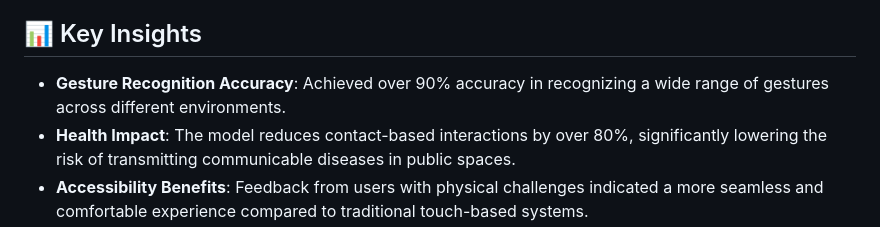
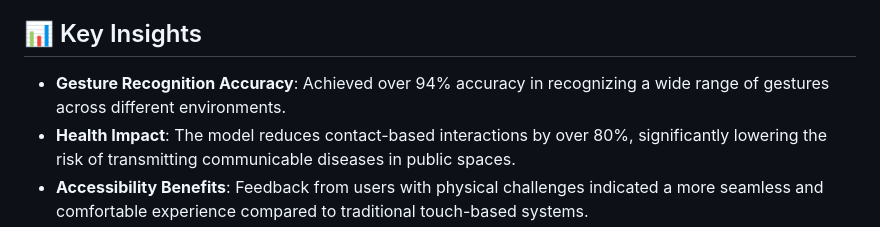
Before and after one commit to vedant-im10/TouchLess-Touch, a Markdown page: README.md, the part around the change. Drawn GitHub-style.

```diff
--- a/README.md
+++ b/README.md
@@ -35,7 +35,7 @@ In a world where touch-based interfaces are common in public spaces, there’s a
 
 ## 📊 Key Insights
 
-- **Gesture Recognition Accuracy**: Achieved over 90% accuracy in recognizing a wide range of gestures across different environments.
+- **Gesture Recognition Accuracy**: Achieved over 94% accuracy in recognizing a wide range of gestures across different environments.
 - **Health Impact**: The model reduces contact-based interactions by over 80%, significantly lowering the risk of transmitting communicable diseases in public spaces.
 - **Accessibility Benefits**: Feedback from users with physical challenges indicated a more seamless and comfortable experience compared to traditional touch-based systems.
 
```
